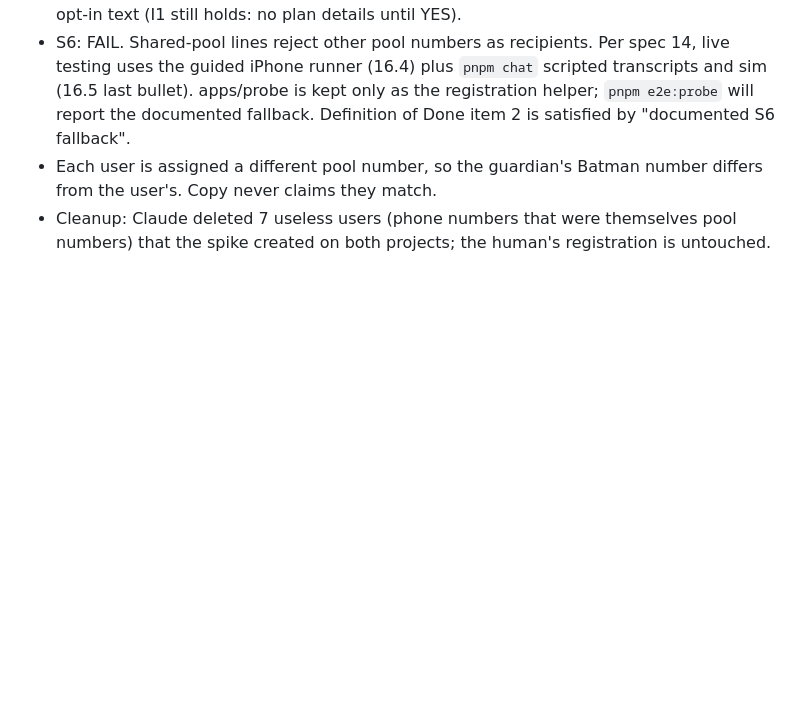
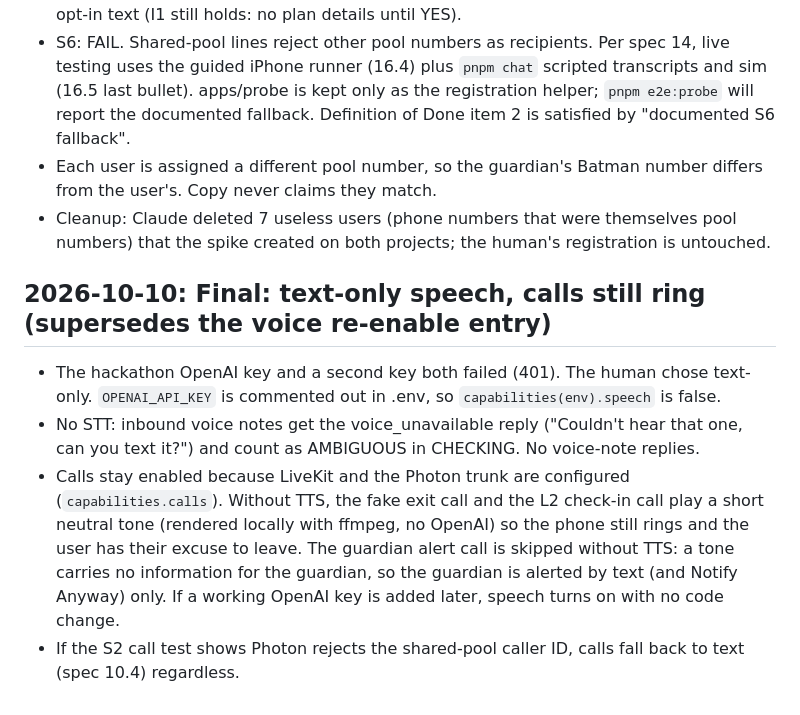
Before and after one commit to markandeyay/batman, a Markdown page: DECISIONS.md, the part around the change. Drawn GitHub-style; blank space fills up the shorter version.

Commit message:
Record text-only speech with ringing calls (spec Sections 9.5, 10.4)
Claude-Session: https://claude.ai/code/session_014AvbcEwmWrHkzj6QWVNHZf

```diff
--- a/DECISIONS.md
+++ b/DECISIONS.md
@@ -71,3 +71,9 @@ Format: date, decision, why, spec section affected.
 - S6: FAIL. Shared-pool lines reject other pool numbers as recipients. Per spec 14, live testing uses the guided iPhone runner (16.4) plus `pnpm chat` scripted transcripts and sim (16.5 last bullet). apps/probe is kept only as the registration helper; `pnpm e2e:probe` will report the documented fallback. Definition of Done item 2 is satisfied by "documented S6 fallback".
 - Each user is assigned a different pool number, so the guardian's Batman number differs from the user's. Copy never claims they match.
 - Cleanup: Claude deleted 7 useless users (phone numbers that were themselves pool numbers) that the spike created on both projects; the human's registration is untouched.
+
+## 2026-10-10: Final: text-only speech, calls still ring (supersedes the voice re-enable entry)
+- The hackathon OpenAI key and a second key both failed (401). The human chose text-only. `OPENAI_API_KEY` is commented out in .env, so `capabilities(env).speech` is false.
+- No STT: inbound voice notes get the voice_unavailable reply ("Couldn't hear that one, can you text it?") and count as AMBIGUOUS in CHECKING. No voice-note replies.
+- Calls stay enabled because LiveKit and the Photon trunk are configured (`capabilities.calls`). Without TTS, the fake exit call and the L2 check-in call play a short neutral tone (rendered locally with ffmpeg, no OpenAI) so the phone still rings and the user has their excuse to leave. The guardian alert call is skipped without TTS: a tone carries no information for the guardian, so the guardian is alerted by text (and Notify Anyway) only. If a working OpenAI key is added later, speech turns on with no code change.
+- If the S2 call test shows Photon rejects the shared-pool caller ID, calls fall back to text (spec 10.4) regardless.
```
